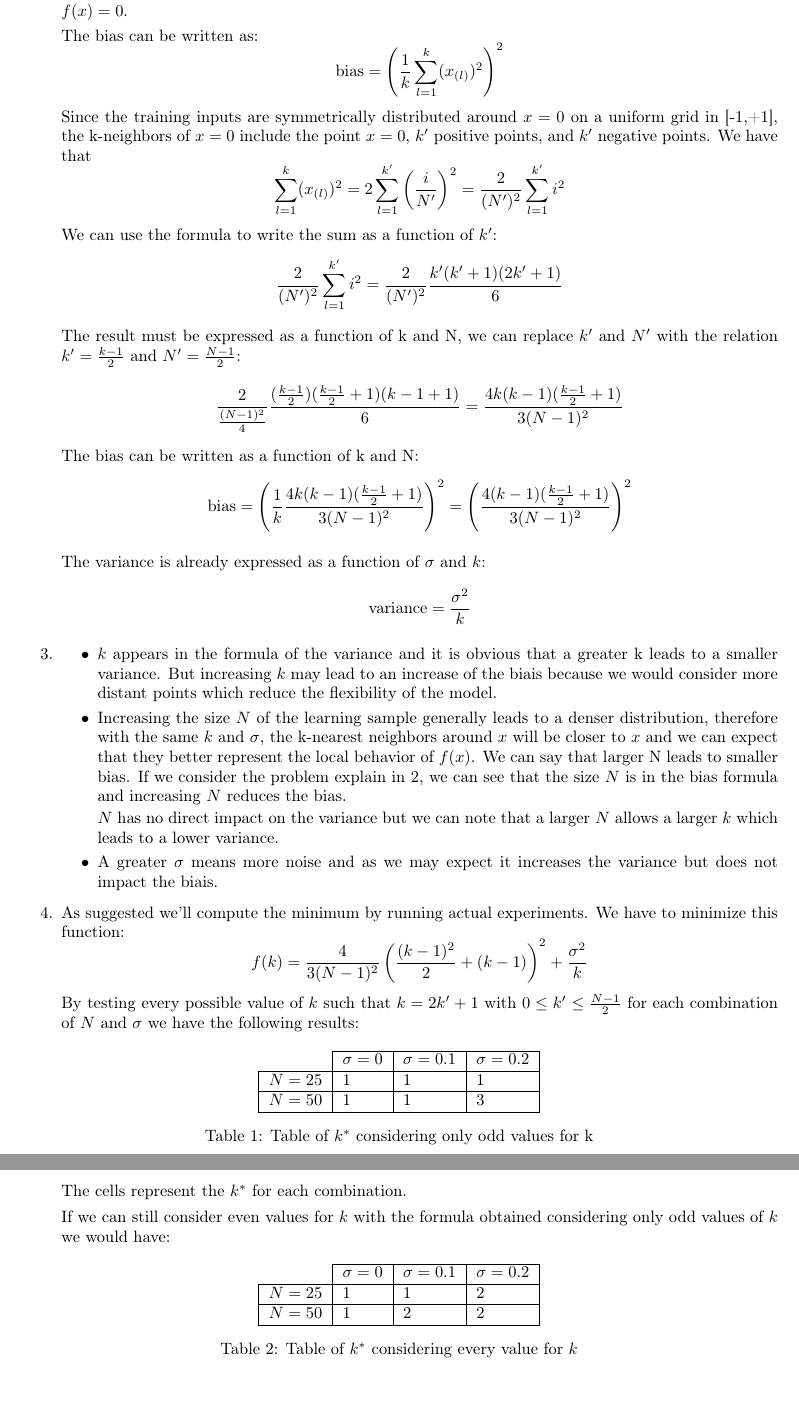
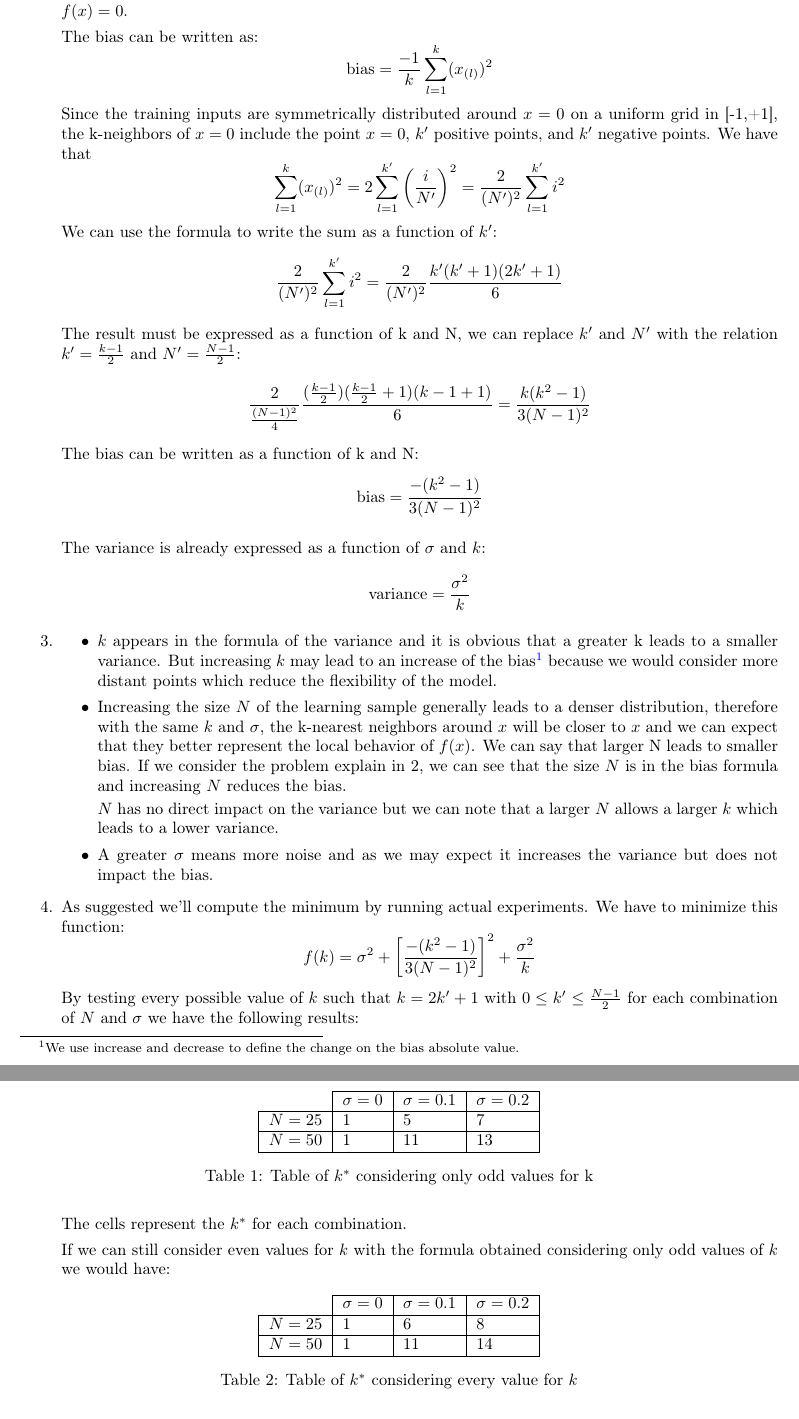
Before and after one commit to ThomasRotheudt/INFO0062_project2, a LaTeX document (report/main.tex): two parts of pages 3 and 4 of 5 before the commit and two parts of pages 3 and 4 of 6 after it, joined at a grey line, cut so that both start at the same text. Compiled offline with pdfLaTeX.

Commit message:
Fixed error on Q1.2 and Q1.4

```diff
--- a/report/main.tex
+++ b/report/main.tex
@@ -166,7 +166,7 @@
 
     The bias can be written as:
     $$
-    \text{bias} = \left(\frac{1}{k}\sum^k_{l=1}({x}_{(l)})^2\right)^2
+    \text{bias} = \frac{-1}{k}\sum^k_{l=1}({x}_{(l)})^2
     $$
     Since the training inputs are symmetrically distributed around $x=0$ on a uniform grid in [-1,+1], the k-neighbors of $x=0$ include the point $x=0$, $k'$ positive points, and $k'$ negative points. We have that
     $$
@@ -178,11 +178,11 @@
     $$
     The result must be expressed as a function of k and N, we can replace $k'$ and $N'$ with the relation $k' = \frac{k-1}{2}$ and $N' = \frac{N-1}{2}$:
     $$
-    \frac{2}{\frac{(N-1)^2}{4}}\frac{(\frac{k-1}{2})(\frac{k-1}{2}+1)(k-1+1)}{6} = \frac{4k(k-1)(\frac{k-1}{2}+1)}{3(N-1)^2}
+    \frac{2}{\frac{(N-1)^2}{4}}\frac{(\frac{k-1}{2})(\frac{k-1}{2}+1)(k-1+1)}{6} = \frac{k(k^2 - 1)}{3(N-1)^2}
     $$
     The bias can be written as a function of k and N:
     $$
-    \text{bias} = \left(\frac{1}{k}\frac{4k(k-1)(\frac{k-1}{2}+1)}{3(N-1)^2}\right)^2 =  \left(\frac{4(k-1)(\frac{k-1}{2}+1)}{3(N-1)^2}\right)^2
+    \text{bias} = \frac{-(k^2 - 1)}{3(N-1)^2}
     $$
 
 
@@ -197,14 +197,14 @@
     \item
     \begin{itemize}
         \item
-        $k$ appears in the formula of the variance and it is obvious that a greater k leads to a smaller variance. But increasing $k$ may lead to an increase of the biais because we would consider more distant points which reduce the flexibility of the model.
+        $k$ appears in the formula of the variance and it is obvious that a greater k leads to a smaller variance. But increasing $k$ may lead to an increase of the bias\footnote{We use increase and decrease to define the change on the bias absolute value.} because we would consider more distant points which reduce the flexibility of the model.
         \item
         Increasing the size $N$ of the learning sample generally leads to a denser distribution, therefore with the same $k$ and $\sigma$, the k-nearest neighbors around $x$ will be closer to $x$ and we can expect that they better represent the local behavior of $f(x)$.
         We can say that larger N leads to smaller bias. If we consider the problem explain in 2, we can see that the size $N$ is in the bias formula and increasing $N$ reduces the bias.
 
         $N$ has no direct impact on the variance but we can note that a larger $N$ allows a larger $k$ which leads to a lower variance.
         \item
-        A greater $\sigma$ means more noise and as we may expect it increases the variance but does not impact the biais.
+        A greater $\sigma$ means more noise and as we may expect it increases the variance but does not impact the bias.
     \end{itemize}
 
 
@@ -212,9 +212,57 @@
     %% Question 1.4: For all combinations of N in {25, 50} and σ ∈ {0.0, 0.1, 0.2}, determine
     % the value k∗ of k that minimizes the expected generalization error at x = 0.
     \item
+    % New attempt at derivative approach:
+    % As suggested we'll compute the minimum of the bias plus variance found in 2. Let's define:
+    % $$
+    % f(k) = \sigma^2 + \left[\frac{-(k^2 - 1)}{3(N-1)^2}\right]^2 + \frac{\sigma^2}{k}
+    % $$
+    % To find the minimum we should first compute the derivative $f'(k)$:
+    % $$
+    % f'(k) = \frac{4k(k^2-1)}{9(N-1)^4} - \frac{\sigma^2}{k^2}
+    % $$
+    % The term with the greastest ordre of $k$ (third order) in $f(k)$ is positive and $f(k)$ is continuous,
+    % therefore the minimum occurs when the derivative is null.
+    % $$
+    % f'(k) = 0
+    % $$
+    % We find:
+    % $$
+    % k = pas trouvé
+    % $$
+    % This doesn't take into account that k must be an integer nor the fact that the formula were found assuming k being odd.
+
+    % The results using the derivative are the following:
+    % \begin{table}[H]
+    %   \centering
+    %   \begin{tabular}{l|l|l|l|}
+    %   \cline{2-4}
+    %                            & $\sigma = 0$ & $\sigma = 0.1$ & $\sigma = 0.2$ \\ \hline
+    %   \multicolumn{1}{|l|}{$N = 25$} & 0  &  1,423  &  2,258 \\ \hline
+    %   \multicolumn{1}{|l|}{$N = 50$} & 0  &  2,290   &  3,635 \\ \hline
+    %   \end{tabular}
+    %   \caption{Table of $k^*$ based on derivative}
+    % \end{table}
+    % These values cannot be used like that for as an hyperparameter. We have to consider at least one neighbor and the float must be rounded to integer.
+
+    % If we compute the best $k*$ using experiments with only odd values of $k$ we find the following results:
+    % \begin{table}[H]
+    %   \centering
+    %   \begin{tabular}{l|l|l|l|}
+    %   \cline{2-4}
+    %                            & $\sigma = 0$ & $\sigma = 0.1$ & $\sigma = 0.2$ \\ \hline
+    %   \multicolumn{1}{|l|}{$N = 25$} & 1  &  3  &  3 \\ \hline
+    %   \multicolumn{1}{|l|}{$N = 50$} & 1  &  3   &  5 \\ \hline
+    %   \end{tabular}
+    %   \caption{Table of $k^*$ based on experiments}
+    % \end{table}
+
+
+
+
     As suggested we'll compute the minimum by running actual experiments. We have to minimize this function:
     $$
-    f(k) = \frac{4}{{3(N-1)^2}} \left(\frac{(k-1)^2}{2} + (k-1)\right)^2 + \frac{\sigma^2}{k}
+    f(k) = \sigma^2 + \left[\frac{-(k^2 - 1)}{3(N-1)^2}\right]^2 + \frac{\sigma^2}{k}
     $$
     By testing every possible value of $k$ such that $k = 2k' + 1$ with $0 \le k' \le \frac{N-1}{2}$ for each combination of $N$ and $\sigma$ we have the following results:
     \begin{table}[H]
@@ -222,8 +270,8 @@
       \begin{tabular}{l|l|l|l|}
       \cline{2-4}
                                & $\sigma = 0$ & $\sigma = 0.1$ & $\sigma = 0.2$ \\ \hline
-      \multicolumn{1}{|l|}{$N = 25$} & 1  &  1  &  1 \\ \hline
-      \multicolumn{1}{|l|}{$N = 50$} & 1  &  1   &  3 \\ \hline
+      \multicolumn{1}{|l|}{$N = 25$} & 1  &  5  &  7 \\ \hline
+      \multicolumn{1}{|l|}{$N = 50$} & 1  &  11   &  13 \\ \hline
       \end{tabular}
       \caption{Table of $k^*$ considering only odd values for k}
     \end{table}
@@ -235,11 +283,14 @@
       \begin{tabular}{l|l|l|l|}
       \cline{2-4}
                                & $\sigma = 0$ & $\sigma = 0.1$ & $\sigma = 0.2$ \\ \hline
-      \multicolumn{1}{|l|}{$N = 25$} & 1  &  1  &  2 \\ \hline
-      \multicolumn{1}{|l|}{$N = 50$} & 1  &  2   &  2 \\ \hline
+      \multicolumn{1}{|l|}{$N = 25$} & 1  &  6  &  8 \\ \hline
+      \multicolumn{1}{|l|}{$N = 50$} & 1  &  11   &  14 \\ \hline
       \end{tabular}
       \caption{Table of $k^*$ considering every value for $k$}
     \end{table}
+
+
+
     % Below was a attempt for the derivative approach.
     % As suggested we'll compute the minimum of the bias plus variance found in 2. Let's define:
     % $$
```
Also changed, not shown: code/Q1.4.py (+3 -2 lines), report/main.pdf.
